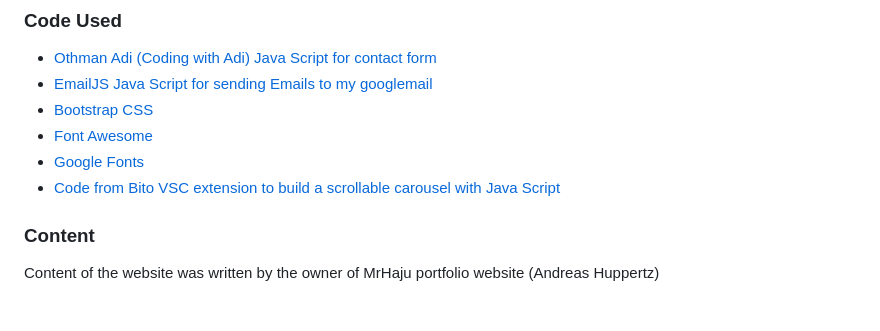
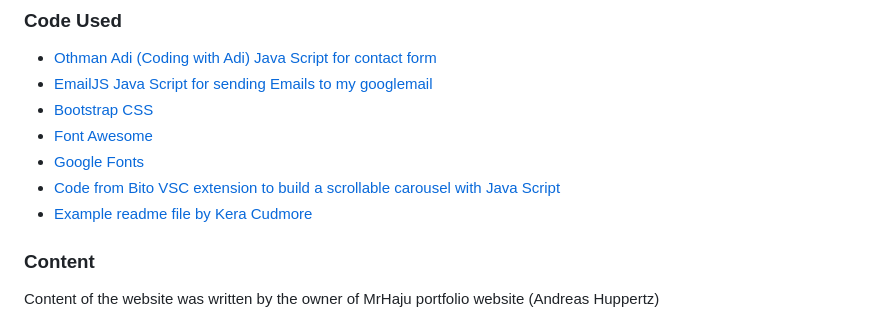
Before and after one commit to MrHaJu/Code-Institute-Projekt-1-CSS-HTML, a Markdown page: readme.md, the part around the change. Rendered like a GitHub page.

Commit message:
add code used section

```diff
--- a/readme.md
+++ b/readme.md
@@ -203,6 +203,7 @@ Please view the [testing.md](testing.md) file for more information on the testin
 * [Font Awesome](https://fontawesome.com/)
 * [Google Fonts](https://fonts.google.com/)
 * [Code from Bito VSC extension to build a scrollable carousel with Java Script](https://marketplace.visualstudio.com/items?itemName=Bito.Bito)
+* [Example readme file by Kera Cudmore](https://github.com/kera-cudmore)
 
 ### Content
 
```
